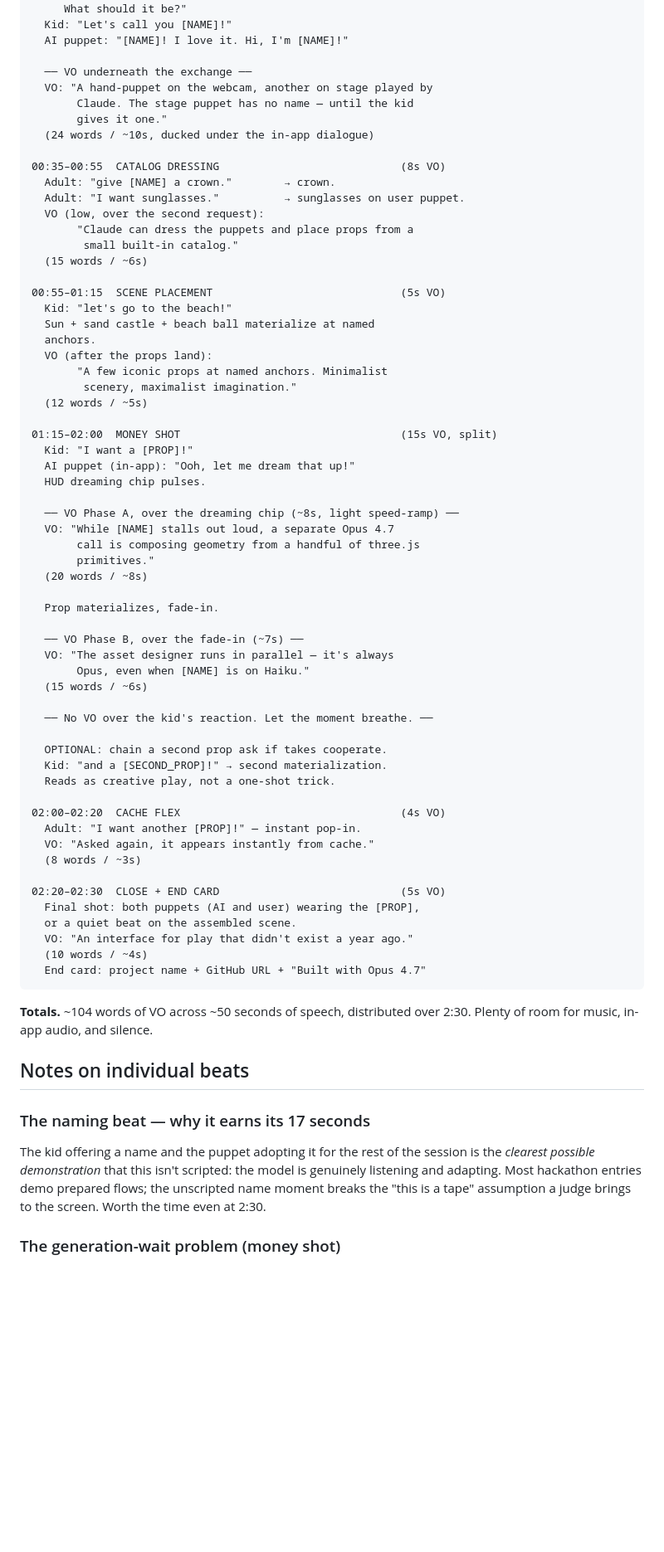
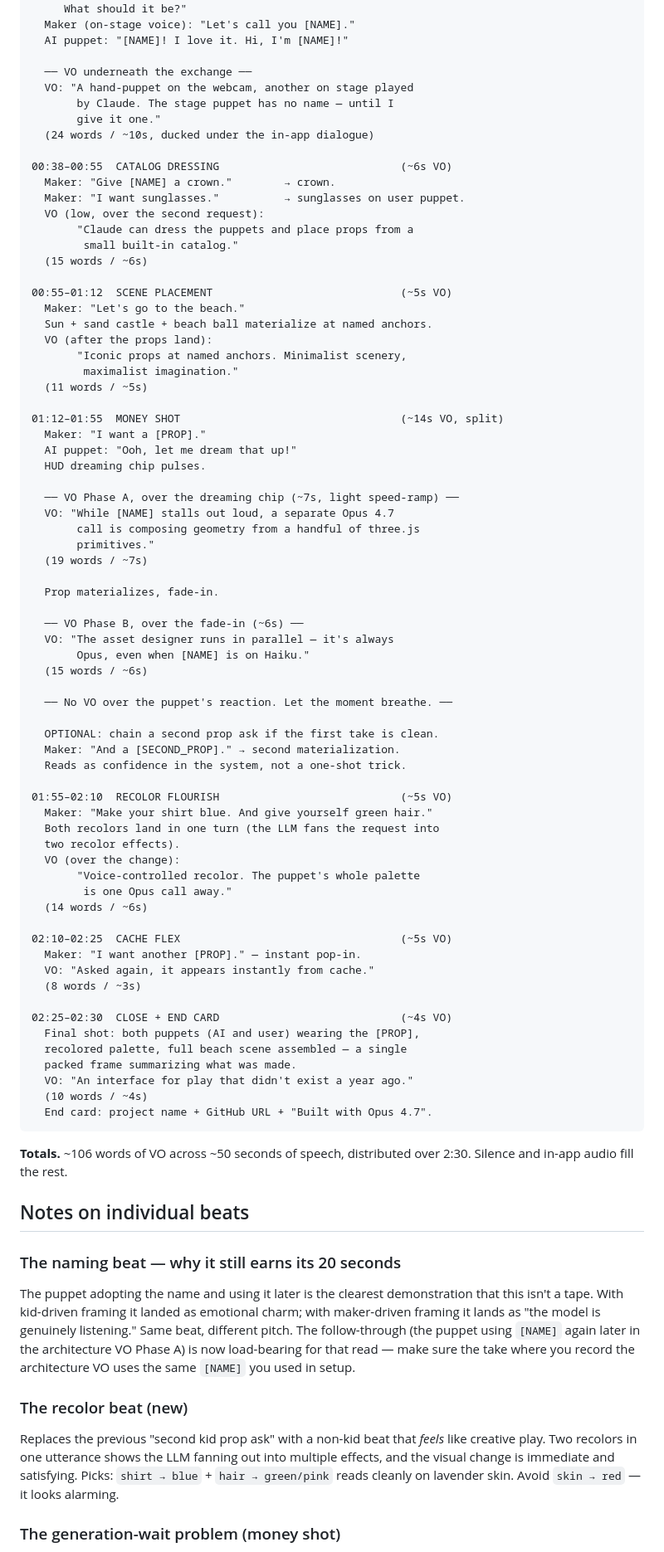
Before and after one commit to rhmoller/virtual-puppet-theater, a Markdown page: docs/paper-cut-draft-variant-1.md, the part around one of its changes. Shown at 83% size. Rendered like a GitHub page; blank space fills up the shorter version.

````diff
--- a/docs/paper-cut-draft-variant-1.md
+++ b/docs/paper-cut-draft-variant-1.md
@@ -74,81 +91,100 @@ the off-catalog prop the kid asked the puppet to dream up.
     "Hi friend! I'm a puppet — but I don't have a name yet.
      What should it be?"
-  Kid: "Let's call you [NAME]!"
+  Maker (on-stage voice): "Let's call you [NAME]."
   AI puppet: "[NAME]! I love it. Hi, I'm [NAME]!"
 
   ── VO underneath the exchange ──
-  VO: "A hand-puppet on the webcam, another on stage played by
-       Claude. The stage puppet has no name — until the kid
-       gives it one."
+  VO: "A hand-puppet on the webcam, another on stage played
+       by Claude. The stage puppet has no name — until I
+       give it one."
   (24 words / ~10s, ducked under the in-app dialogue)
 
-00:35–00:55  CATALOG DRESSING                            (8s VO)
-  Adult: "give [NAME] a crown."        → crown.
-  Adult: "I want sunglasses."          → sunglasses on user puppet.
+00:38–00:55  CATALOG DRESSING                            (~6s VO)
+  Maker: "Give [NAME] a crown."        → crown.
+  Maker: "I want sunglasses."          → sunglasses on user puppet.
   VO (low, over the second request):
        "Claude can dress the puppets and place props from a
         small built-in catalog."
   (15 words / ~6s)
 
-00:55–01:15  SCENE PLACEMENT                             (5s VO)
-  Kid: "let's go to the beach!"
-  Sun + sand castle + beach ball materialize at named
-  anchors.
+00:55–01:12  SCENE PLACEMENT                             (~5s VO)
+  Maker: "Let's go to the beach."
+  Sun + sand castle + beach ball materialize at named anchors.
   VO (after the props land):
-       "A few iconic props at named anchors. Minimalist
-        scenery, maximalist imagination."
-  (12 words / ~5s)
+       "Iconic props at named anchors. Minimalist scenery,
+        maximalist imagination."
+  (11 words / ~5s)
 
-01:15–02:00  MONEY SHOT                                  (15s VO, split)
-  Kid: "I want a [PROP]!"
-  AI puppet (in-app): "Ooh, let me dream that up!"
+01:12–01:55  MONEY SHOT                                  (~14s VO, split)
+  Maker: "I want a [PROP]."
+  AI puppet: "Ooh, let me dream that up!"
   HUD dreaming chip pulses.
 
-  ── VO Phase A, over the dreaming chip (~8s, light speed-ramp) ──
+  ── VO Phase A, over the dreaming chip (~7s, light speed-ramp) ──
   VO: "While [NAME] stalls out loud, a separate Opus 4.7
        call is composing geometry from a handful of three.js
        primitives."
-  (20 words / ~8s)
+  (19 words / ~7s)
 
   Prop materializes, fade-in.
 
-  ── VO Phase B, over the fade-in (~7s) ──
+  ── VO Phase B, over the fade-in (~6s) ──
   VO: "The asset designer runs in parallel — it's always
        Opus, even when [NAME] is on Haiku."
   (15 words / ~6s)
 
-  ── No VO over the kid's reaction. Let the moment breathe. ──
+  ── No VO over the puppet's reaction. Let the moment breathe. ──
 
-  OPTIONAL: chain a second prop ask if takes cooperate.
-  Kid: "and a [SECOND_PROP]!" → second materialization.
-  Reads as creative play, not a one-shot trick.
+  OPTIONAL: chain a second prop ask if the first take is clean.
+  Maker: "And a [SECOND_PROP]." → second materialization.
+  Reads as confidence in the system, not a one-shot trick.
 
-02:00–02:20  CACHE FLEX                                  (4s VO)
-  Adult: "I want another [PROP]!" — instant pop-in.
+01:55–02:10  RECOLOR FLOURISH                            (~5s VO)
+  Maker: "Make your shirt blue. And give yourself green hair."
+  Both recolors land in one turn (the LLM fans the request into
+  two recolor effects).
+  VO (over the change):
+       "Voice-controlled recolor. The puppet's whole palette
+        is one Opus call away."
+  (14 words / ~6s)
+
+02:10–02:25  CACHE FLEX                                  (~5s VO)
+  Maker: "I want another [PROP]." — instant pop-in.
   VO: "Asked again, it appears instantly from cache."
   (8 words / ~3s)
 
-02:20–02:30  CLOSE + END CARD                            (5s VO)
+02:25–02:30  CLOSE + END CARD                            (~4s VO)
   Final shot: both puppets (AI and user) wearing the [PROP],
-  or a quiet beat on the assembled scene.
+  recolored palette, full beach scene assembled — a single
+  packed frame summarizing what was made.
   VO: "An interface for play that didn't exist a year ago."
   (10 words / ~4s)
-  End card: project name + GitHub URL + "Built with Opus 4.7"
+  End card: project name + GitHub URL + "Built with Opus 4.7".
 ```
 
-**Totals.** ~104 words of VO across ~50 seconds of speech, distributed
-over 2:30. Plenty of room for music, in-app audio, and silence.
+**Totals.** ~106 words of VO across ~50 seconds of speech, distributed
+over 2:30. Silence and in-app audio fill the rest.
 
 ## Notes on individual beats
 
-### The naming beat — why it earns its 17 seconds
+### The naming beat — why it still earns its 20 seconds
 
-The kid offering a name and the puppet adopting it for the rest of
-the session is the *clearest possible demonstration* that this isn't
-scripted: the model is genuinely listening and adapting. Most
-hackathon entries demo prepared flows; the unscripted name moment
-breaks the "this is a tape" assumption a judge brings to the screen.
-Worth the time even at 2:30.
+The puppet adopting the name and using it later is the clearest
+demonstration that this isn't a tape. With kid-driven framing it
+landed as emotional charm; with maker-driven framing it lands as
+"the model is genuinely listening." Same beat, different pitch.
+The follow-through (the puppet using `[NAME]` again later in the
+architecture VO Phase A) is now load-bearing for that read — make
+sure the take where you record the architecture VO uses the same
+`[NAME]` you used in setup.
+
+### The recolor beat (new)
+
+Replaces the previous "second kid prop ask" with a non-kid beat that
+*feels* like creative play. Two recolors in one utterance shows the
+LLM fanning out into multiple effects, and the visual change is
+immediate and satisfying. Picks: `shirt → blue` + `hair → green/pink`
+reads cleanly on lavender skin. Avoid `skin → red` — it looks alarming.
 
 ### The generation-wait problem (money shot)
 
````
Also changed, not shown: other parts of docs/paper-cut-draft-variant-1.md (+122 -112 lines).
